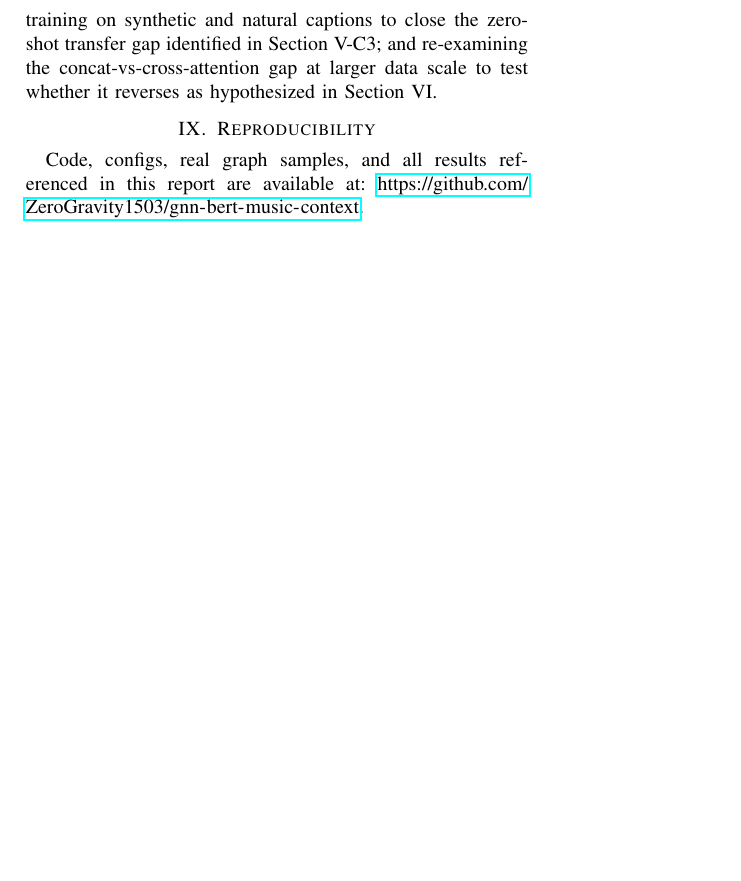
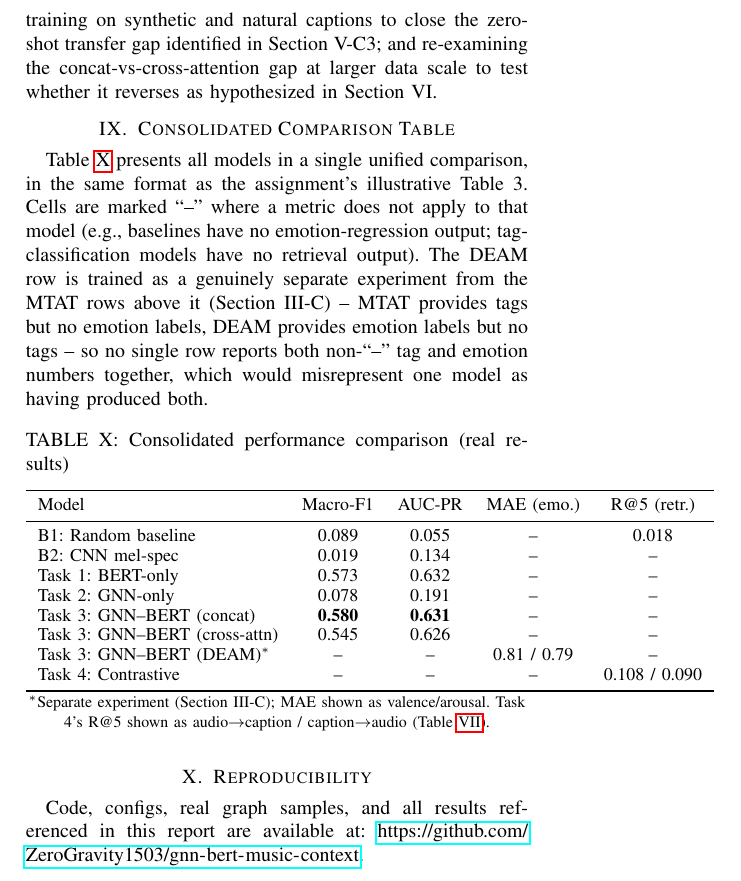
Before and after one commit to ZeroGravity1503/gnn-bert-music-context, a LaTeX paper (report/final_report.tex): part of page 6 of 6, cut so that both start at the same text, the shorter picture padded with empty space. Compiled offline with pdfLaTeX.

```diff
--- a/report/final_report.tex
+++ b/report/final_report.tex
@@ -639,7 +639,43 @@
 the zero-shot transfer gap identified in Section V-C3; and
 re-examining the concat-vs-cross-attention gap at larger data scale to
 test whether it reverses as hypothesized in Section VI.
+\section{Consolidated Comparison Table}
+Table~\ref{tab:consolidated} presents all models in a single unified
+comparison, in the same format as the assignment's illustrative Table 3.
+Cells are marked ``--'' where a metric does not apply to that model
+(e.g., baselines have no emotion-regression output; tag-classification
+models have no retrieval output). The DEAM row is trained as a
+genuinely separate experiment from the MTAT rows above it (Section~III-C)
+-- MTAT provides tags but no emotion labels, DEAM provides emotion
+labels but no tags -- so no single row reports both non-``--'' tag and
+emotion numbers together, which would misrepresent one model as having
+produced both.
 
+\begin{table}[h]
+\centering
+\caption{Consolidated performance comparison (real results)}
+\label{tab:consolidated}
+\small
+\begin{tabular}{lcccc}
+\toprule
+Model & Macro-F1 & AUC-PR & MAE (emo.) & R@5 (retr.) \\
+\midrule
+B1: Random baseline & 0.089 & 0.055 & -- & 0.018 \\
+B2: CNN mel-spec & 0.019 & 0.134 & -- & -- \\
+Task 1: BERT-only & 0.573 & 0.632 & -- & -- \\
+Task 2: GNN-only & 0.078 & 0.191 & -- & -- \\
+Task 3: GNN--BERT (concat) & \textbf{0.580} & \textbf{0.631} & -- & -- \\
+Task 3: GNN--BERT (cross-attn) & 0.545 & 0.626 & -- & -- \\
+Task 3: GNN--BERT (DEAM)$^*$ & -- & -- & 0.81 / 0.79 & -- \\
+Task 4: Contrastive & -- & -- & -- & 0.108 / 0.090 \\
+\bottomrule
+\end{tabular}
+
+\vspace{2pt}
+{\footnotesize $^*$Separate experiment (Section III-C); MAE shown as
+valence/arousal. Task 4's R@5 shown as audio$\to$caption /
+caption$\to$audio (Table~\ref{tab:task4}).}
+\end{table}
 \section{Reproducibility}
 Code, configs, real graph samples, and all results referenced in this
 report are available at: \url{https://github.com/ZeroGravity1503/gnn-bert-music-context}.
```
Also changed, not shown: report/final_report.pdf.
